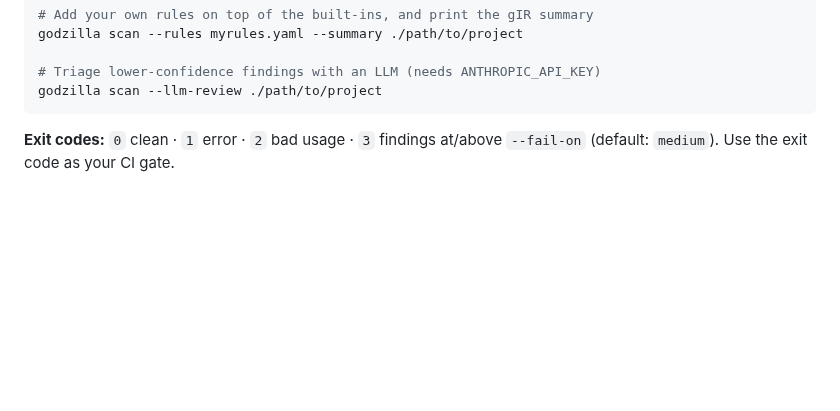
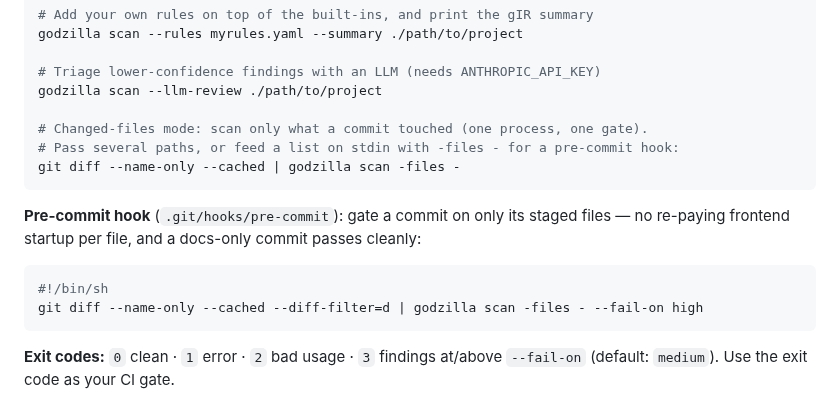
Before and after one commit to bytevet/godzilla, a Markdown page: README.md, the part around the change. GitHub-like rendering; blank space fills up the shorter version.

Commit message:
docs: pin CI-9 hash; document the changed-files pre-commit recipe in README
Co-Authored-By: Claude Opus 4.8 <noreply@anthropic.com>
Claude-Session: https://claude.ai/code/session_01P4J9DGhPLqQeEtJJeBPJFa

````diff
--- a/README.md
+++ b/README.md
@@ -81,6 +81,19 @@ godzilla scan --rules myrules.yaml --summary ./path/to/project
 
 # Triage lower-confidence findings with an LLM (needs ANTHROPIC_API_KEY)
 godzilla scan --llm-review ./path/to/project
+
+# Changed-files mode: scan only what a commit touched (one process, one gate).
+# Pass several paths, or feed a list on stdin with -files - for a pre-commit hook:
+git diff --name-only --cached | godzilla scan -files -
+```
+
+**Pre-commit hook** (`.git/hooks/pre-commit`): gate a commit on only its staged
+files — no re-paying frontend startup per file, and a docs-only commit passes
+cleanly:
+
+```bash
+#!/bin/sh
+git diff --name-only --cached --diff-filter=d | godzilla scan -files - --fail-on high
 ```
 
 **Exit codes:** `0` clean · `1` error · `2` bad usage · `3` findings at/above
````
Also changed, not shown: BACKLOG.md (+1 -1 lines).
